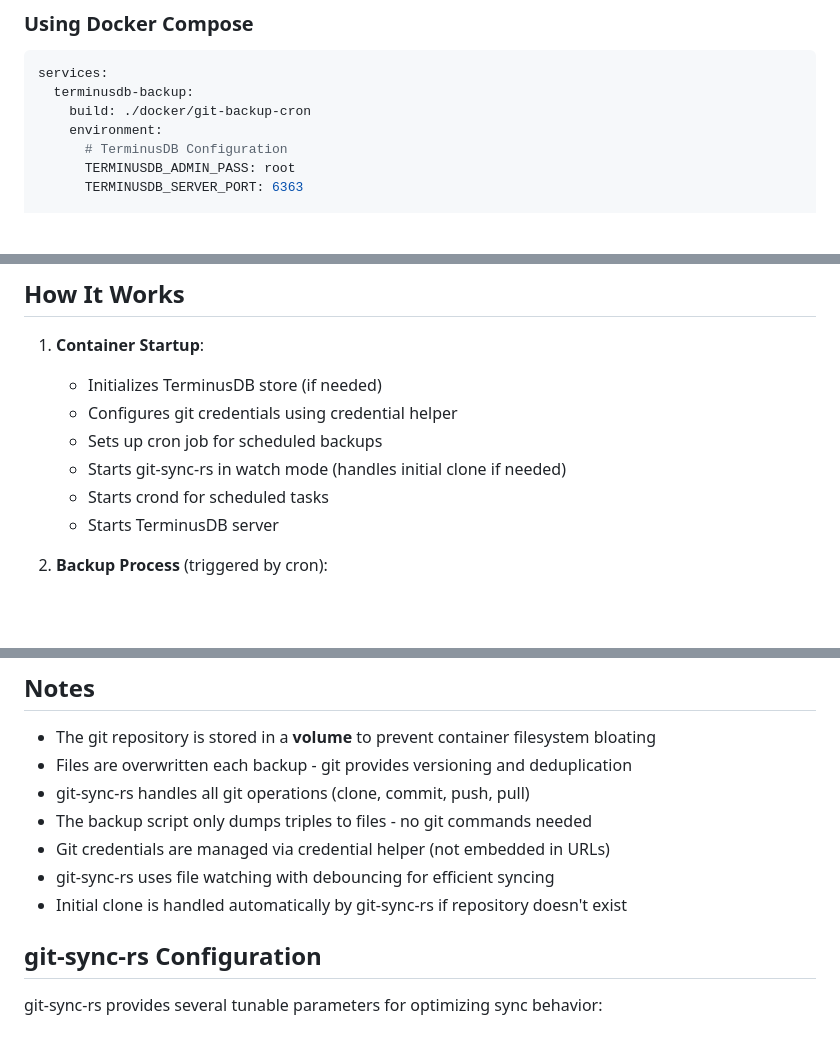
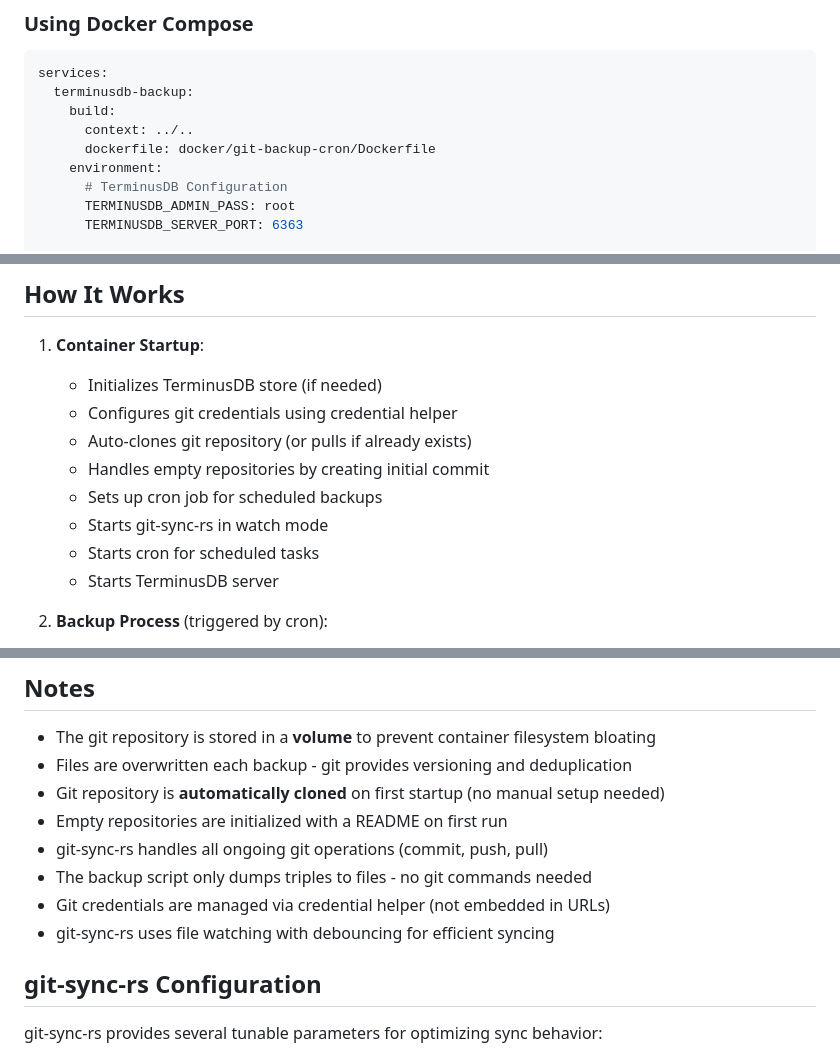
Before and after one commit to ParapluOU/terminusdb-rs, a Markdown page: docker/git-backup-cron/README.md, 3 parts joined by grey strips. Rendered like a GitHub page; blank space fills up the shorter version.

Commit message:
docs: update README with correct build context and auto-clone details
- Fixed build context in Quick Start examples (context: ../..)
- Clarified auto-clone functionality in "How It Works" section
- Updated Notes section to emphasize automatic repository cloning
- Added mention of empty repository initialization

🤖 Generated with [Claude Code](https://claude.com/claude-code)

Co-Authored-By: Claude <noreply@anthropic.com>

````diff
--- a/docker/git-backup-cron/README.md
+++ b/docker/git-backup-cron/README.md
@@ -23,7 +23,9 @@ This Docker image provides automated backups of TerminusDB databases to a Git re
 ```yaml
 services:
   terminusdb-backup:
-    build: ./docker/git-backup-cron
+    build:
+      context: ../..
+      dockerfile: docker/git-backup-cron/Dockerfile
     environment:
       # TerminusDB Configuration
       TERMINUSDB_ADMIN_PASS: root
@@ -149,9 +153,11 @@ Examples:
 1. **Container Startup**:
    - Initializes TerminusDB store (if needed)
    - Configures git credentials using credential helper
+   - Auto-clones git repository (or pulls if already exists)
+   - Handles empty repositories by creating initial commit
    - Sets up cron job for scheduled backups
-   - Starts git-sync-rs in watch mode (handles initial clone if needed)
-   - Starts crond for scheduled tasks
+   - Starts git-sync-rs in watch mode
+   - Starts cron for scheduled tasks
    - Starts TerminusDB server
 
 2. **Backup Process** (triggered by cron):
@@ -255,11 +261,12 @@ The git repository uses a volume, so it won't bloat the container. However, git
 
 - The git repository is stored in a **volume** to prevent container filesystem bloating
 - Files are overwritten each backup - git provides versioning and deduplication
-- git-sync-rs handles all git operations (clone, commit, push, pull)
+- Git repository is **automatically cloned** on first startup (no manual setup needed)
+- Empty repositories are initialized with a README on first run
+- git-sync-rs handles all ongoing git operations (commit, push, pull)
 - The backup script only dumps triples to files - no git commands needed
 - Git credentials are managed via credential helper (not embedded in URLs)
 - git-sync-rs uses file watching with debouncing for efficient syncing
-- Initial clone is handled automatically by git-sync-rs if repository doesn't exist
 
 ## git-sync-rs Configuration
 
````
Also changed, not shown: other parts of docker/git-backup-cron/README.md (+3 -1 lines).
